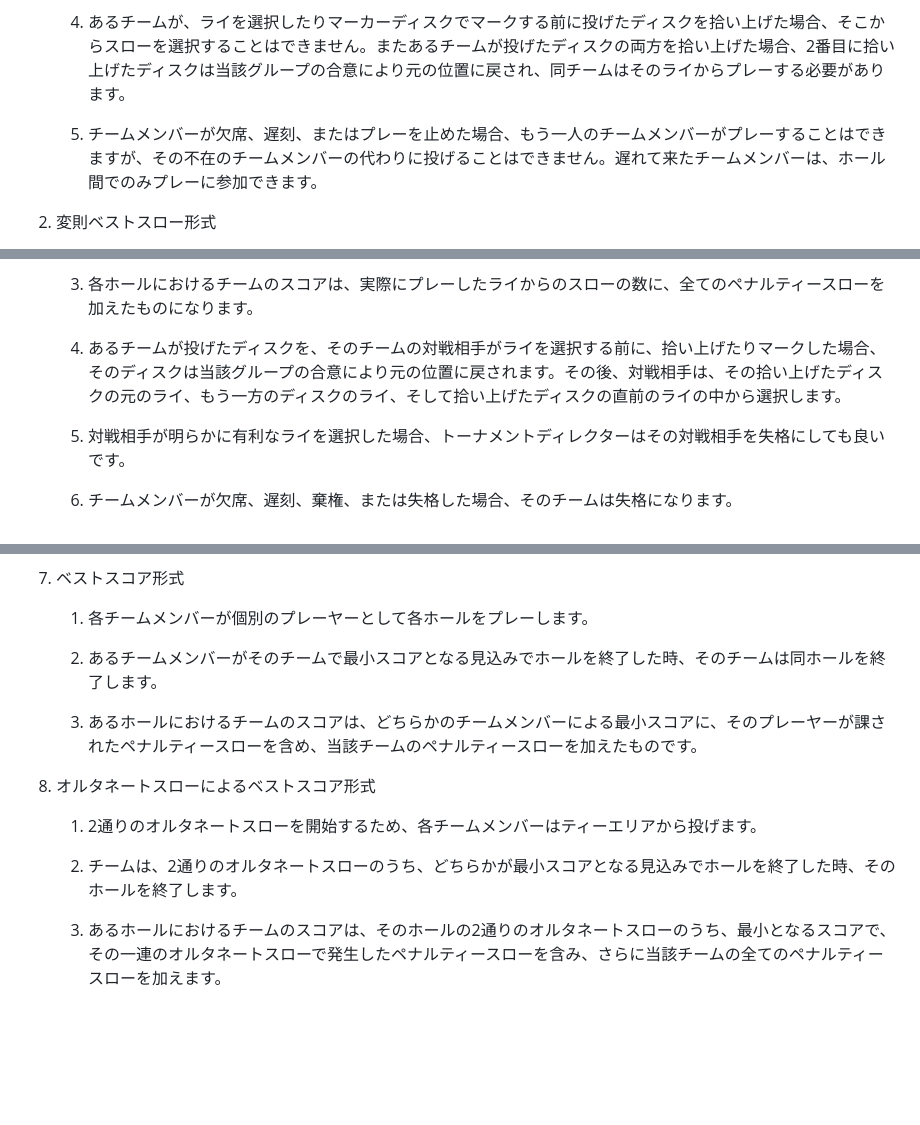
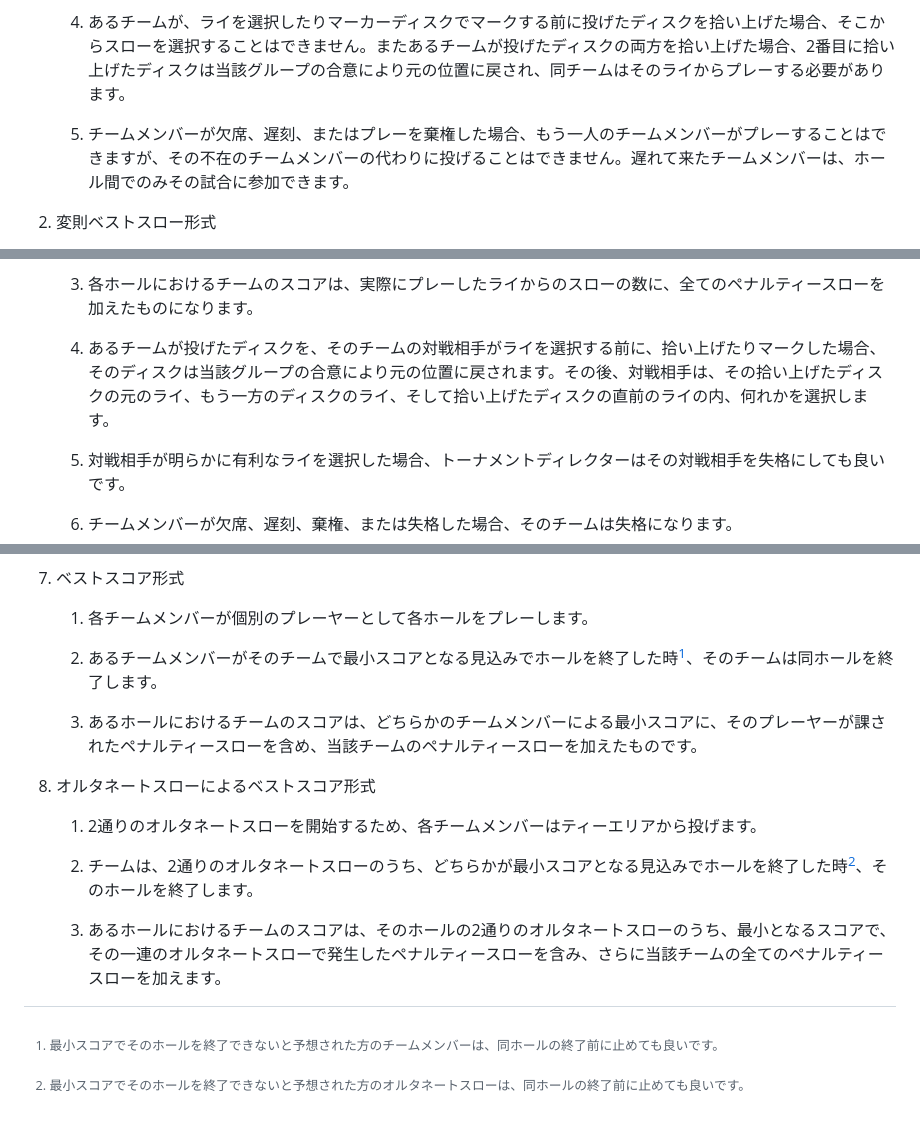
Before and after one commit to jpdga-shizuoka/rules, a Markdown page: appendix/appendix-b.md, 3 parts joined by grey strips. GitHub-like rendering; blank space fills up the shorter version.

Commit message:
Update Japanese translations in appendix B

```diff
--- a/appendix/appendix-b.md
+++ b/appendix/appendix-b.md
@@ -42,7 +42,7 @@
 
     1. あるチームが、ライを選択したりマーカーディスクでマークする前に投げたディスクを拾い上げた場合、そこからスローを選択することはできません。またあるチームが投げたディスクの両方を拾い上げた場合、2番目に拾い上げたディスクは当該グループの合意により元の位置に戻され、同チームはそのライからプレーする必要があります。
 
-    1. チームメンバーが欠席、遅刻、またはプレーを止めた場合、もう一人のチームメンバーがプレーすることはできますが、その不在のチームメンバーの代わりに投げることはできません。遅れて来たチームメンバーは、ホール間でのみプレーに参加できます。
+    1. チームメンバーが欠席、遅刻、またはプレーを棄権した場合、もう一人のチームメンバーがプレーすることはできますが、その不在のチームメンバーの代わりに投げることはできません。遅れて来たチームメンバーは、ホール間でのみその試合に参加できます。
 
 1. 変則ベストスロー形式
 
@@ -56,7 +56,7 @@
 
     1. 各ホールにおけるチームのスコアは、実際にプレーしたライからのスローの数に、全てのペナルティースローを加えたものになります。
 
-    1. あるチームが投げたディスクを、そのチームの対戦相手がライを選択する前に、拾い上げたりマークした場合、そのディスクは当該グループの合意により元の位置に戻されます。その後、対戦相手は、その拾い上げたディスクの元のライ、もう一方のディスクのライ、そして拾い上げたディスクの直前のライの中から選択します。
+    1. あるチームが投げたディスクを、そのチームの対戦相手がライを選択する前に、拾い上げたりマークした場合、そのディスクは当該グループの合意により元の位置に戻されます。その後、対戦相手は、その拾い上げたディスクの元のライ、もう一方のディスクのライ、そして拾い上げたディスクの直前のライの内、何れかを選択します。
 
     1. 対戦相手が明らかに有利なライを選択した場合、トーナメントディレクターはその対戦相手を失格にしても良いです。
 
@@ -88,7 +88,7 @@
 
     1. 各チームメンバーが個別のプレーヤーとして各ホールをプレーします。
 
-    1. あるチームメンバーがそのチームで最小スコアとなる見込みでホールを終了した時、そのチームは同ホールを終了します。
+    1. あるチームメンバーがそのチームで最小スコアとなる見込みでホールを終了した時[^1]、そのチームは同ホールを終了します。
 
     1. あるホールにおけるチームのスコアは、どちらかのチームメンバーによる最小スコアに、そのプレーヤーが課されたペナルティースローを含め、当該チームのペナルティースローを加えたものです。
 
@@ -96,6 +96,11 @@
 
     1. 2通りのオルタネートスローを開始するため、各チームメンバーはティーエリアから投げます。
 
-    1. チームは、2通りのオルタネートスローのうち、どちらかが最小スコアとなる見込みでホールを終了した時、そのホールを終了します。
+    1. チームは、2通りのオルタネートスローのうち、どちらかが最小スコアとなる見込みでホールを終了した時[^2]、そのホールを終了します。
 
     1. あるホールにおけるチームのスコアは、そのホールの2通りのオルタネートスローのうち、最小となるスコアで、その一連のオルタネートスローで発生したペナルティースローを含み、さらに当該チームの全てのペナルティースローを加えます。
+
+
+[^1]: 最小スコアでそのホールを終了できないと予想された方のチームメンバーは、同ホールの終了前に止めても良いです。
+
+[^2]: 最小スコアでそのホールを終了できないと予想された方のオルタネートスローは、同ホールの終了前に止めても良いです。
```
